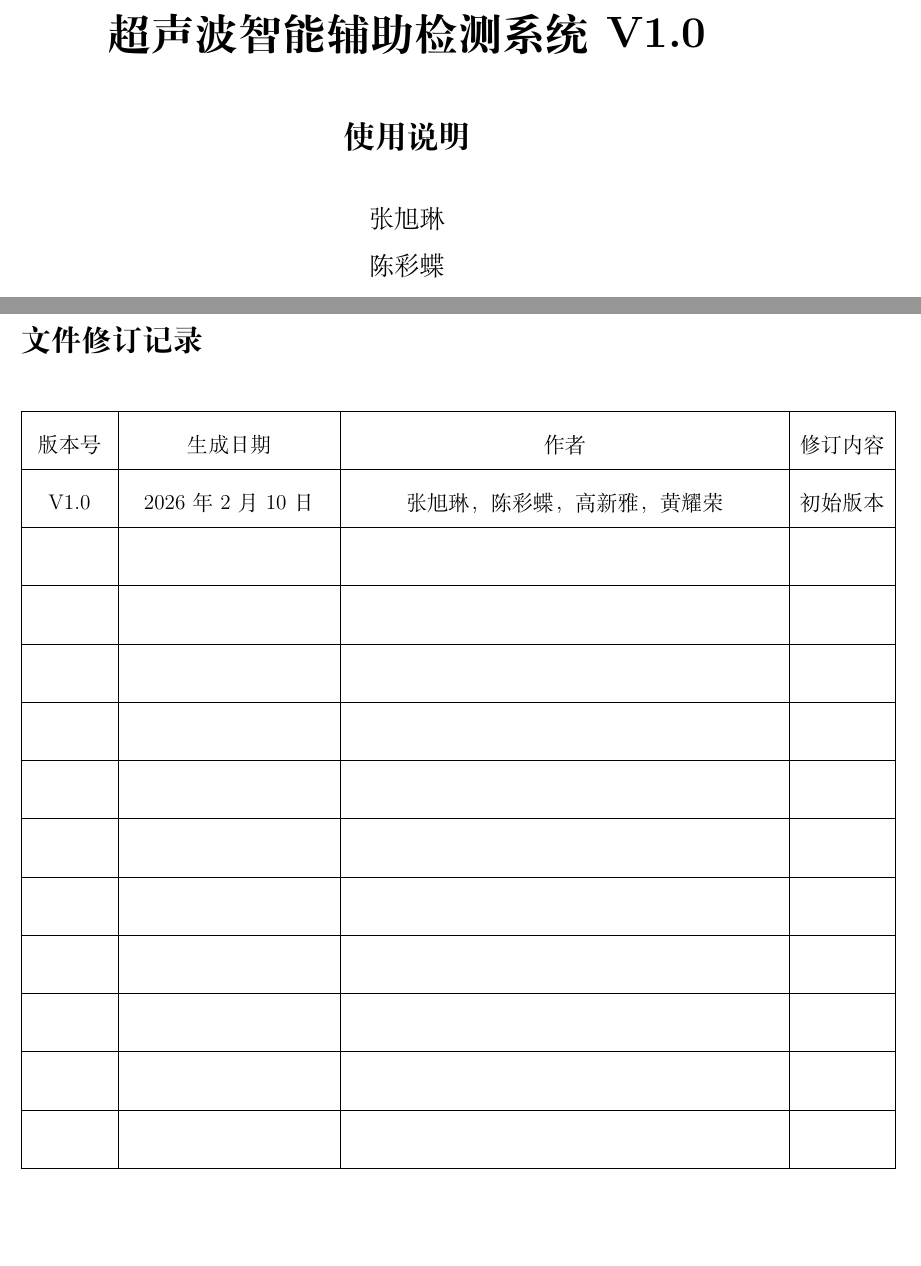
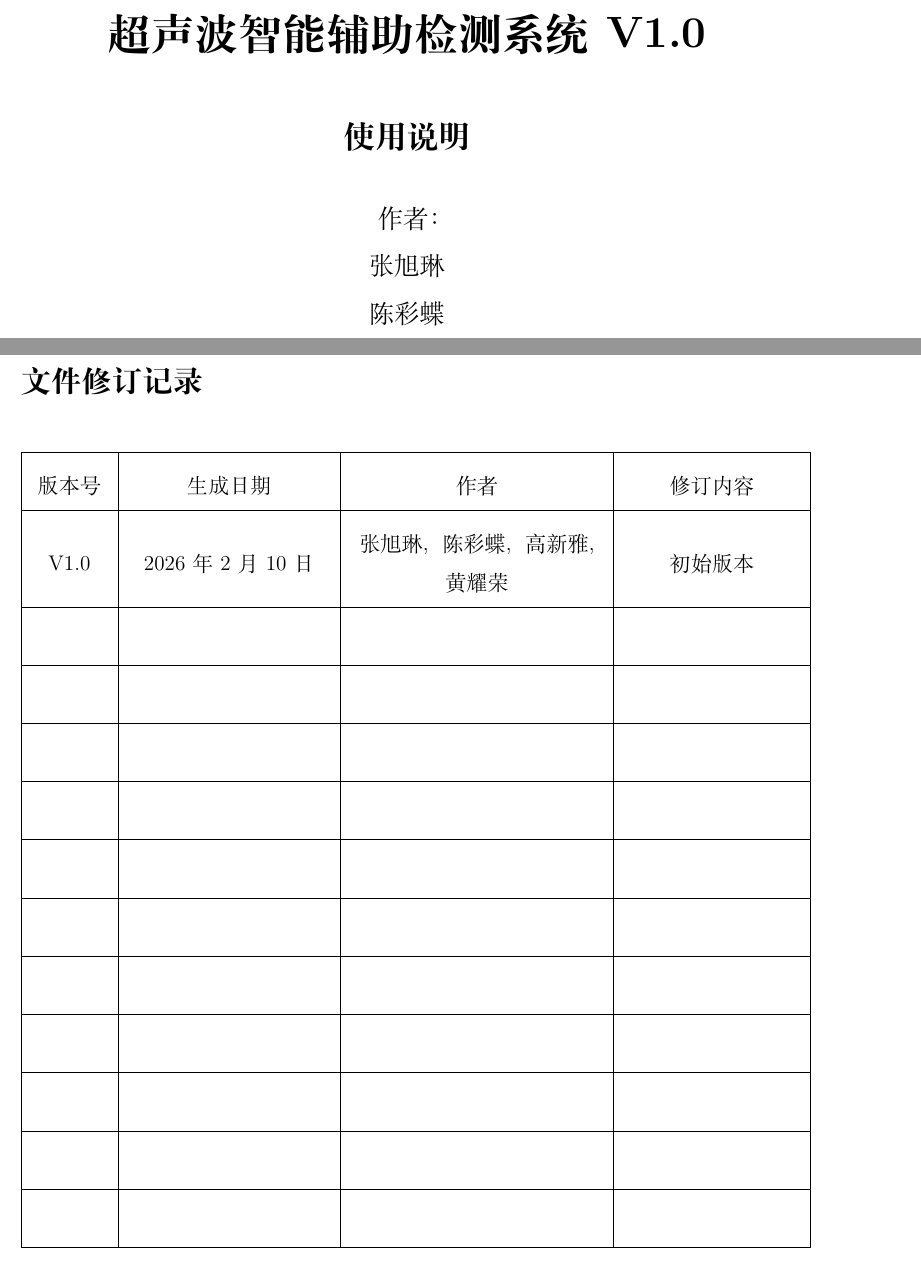
Before and after one commit to EmpyreanHYR/UT-Analyst, a LaTeX document (Direction/main.tex): two parts of pages 1 and 3 of 16, joined at a grey line, cut so that both start at the same text, the shorter picture padded with empty space. Compiled offline with XeLaTeX.

Commit message:
更新使用说明书

```diff
--- a/Direction/main.tex
+++ b/Direction/main.tex
@@ -155,7 +155,7 @@
 	张旭琳\\
 	陈彩蝶\\
 	高新雅\\
-	黄耀荣\\
+	黄耀荣
 }
 
 % 带前缀的完整作者显示（“作者：”不参与替换）
@@ -188,7 +188,7 @@
 			使用说明
 	}}
 	% 设置作者和日期
-	\author{ 张旭琳\\陈彩蝶\\高新雅\\黄耀荣 }
+	\author{ \BasicAuthor }
 	\date{}
 	\maketitle
 	\newpage
@@ -202,12 +202,11 @@
 	\renewcommand{\arraystretch}{1.5} % 调整行高为原来的 1.5 倍
 
 	\begin{center}
-		\begin{tabular}{ | m{1.5cm}<{\centering}|m{4cm}<{\centering} | m{8.5cm}<{\centering} | c |m{2.5cm}<{\centering} |}
+		\begin{tabular}{ | m{1.5cm}<{\centering}|m{4cm}<{\centering} | m{5cm}<{\centering} | m{3.5cm}<{\centering} |}
 			\hline
 			版本号 & 生成日期 & 作者 & 修订内容 \\ % 表头
 			\hline
-			\Version & 2026年2月10日 &
-张旭琳，陈彩蝶，高新雅，黄耀荣 & 初始版本 \\ % 第一行
+			\Version & 2026年2月10日 & \RevisedAuthor & 初始版本 \\ % 第一行
 			\hline
 			&  &  &  \\ % 第二行
 			\hline
```
Also changed, not shown: Direction/main.pdf.
